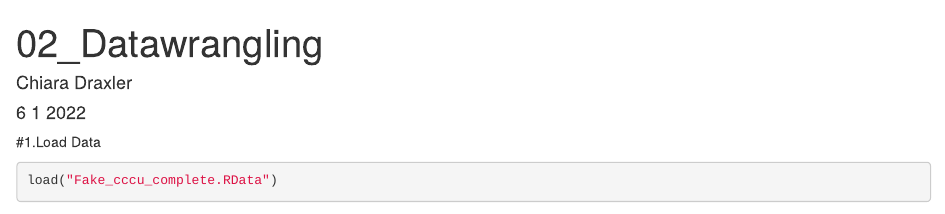
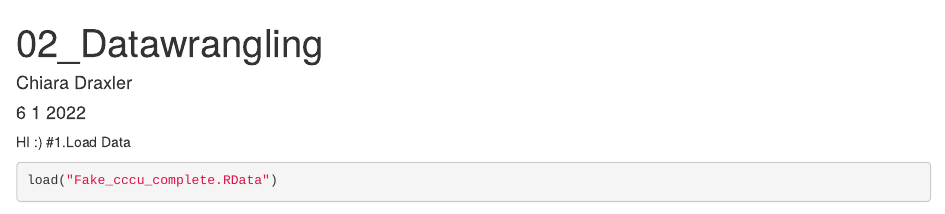
Before and after one commit to chiaradraxler/hc_switch_cccu, an R Markdown document (02_Datawrangling.Rmd): the page in a window 1100 px wide, from its top. Rendered offline with R 4.5, knitr and Pandoc, with nearby package versions; some code elsewhere in the file could not run offline.

Commit message:
first change by laura

````diff
--- a/02_Datawrangling.Rmd
+++ b/02_Datawrangling.Rmd
@@ -5,6 +5,7 @@ date: "6 1 2022"
 output: html_document
 ---
 
+HI :)
 #1.Load Data
 ```{r}
 load("Fake_cccu_complete.RData")
````
